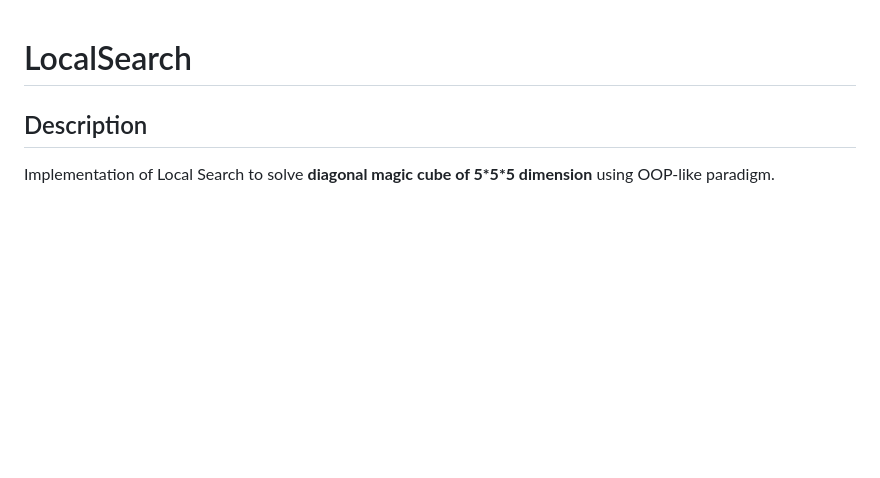
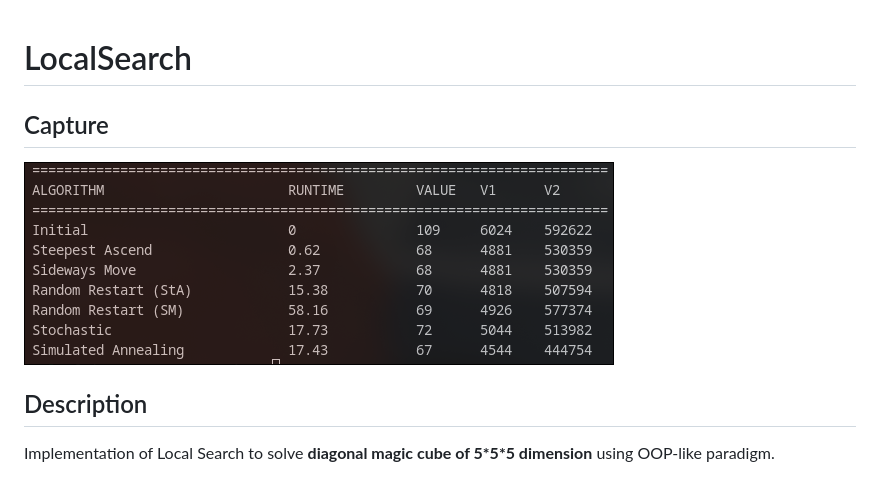
Before and after one commit to gracialy/LocalSearch, a Markdown page: README.md, the part around the change. Drawn GitHub-style; pictures changed too: image.png (added); blank space fills up the shorter version.

Commit message:
capture and bin

```diff
--- a/README.md
+++ b/README.md
@@ -1,5 +1,7 @@
 # LocalSearch
 
+## Capture
+![alt text](image.png)
 
 ## Description
 Implementation of Local Search to solve **diagonal magic cube of 5\*5\*5 dimension** using OOP-like paradigm.
```
Also changed, not shown: 2 other files.
